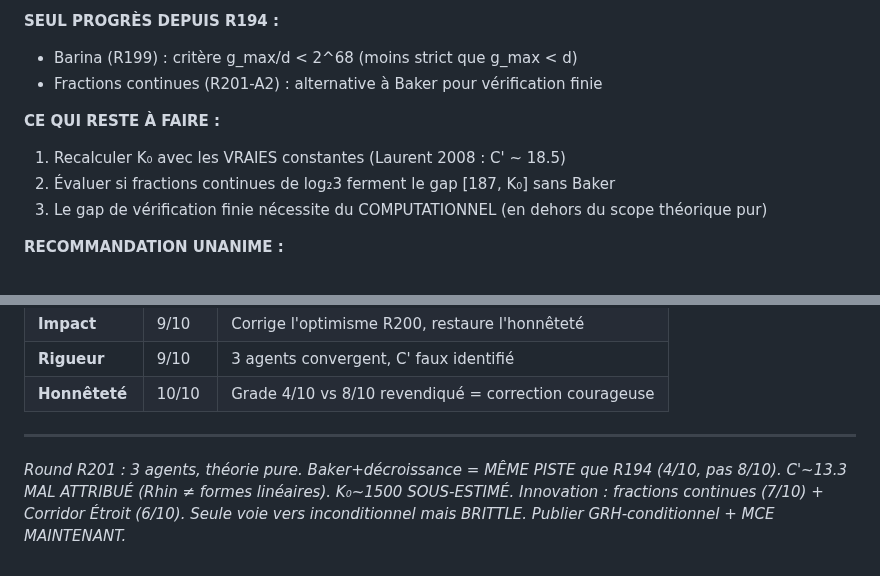
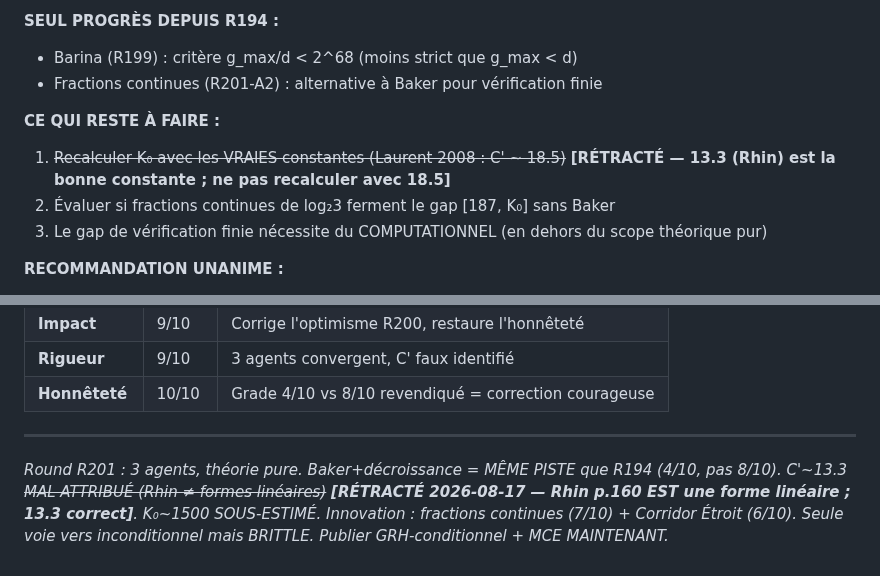
Before and after one commit to ericmerle3789/Collatz-Junction-Theorem, a Markdown page: research_log/BILAN_R201.md, 2 parts joined by grey strips. Rendered like a GitHub page.

Commit message:
BILAN R201: stamp the two remaining unmarked restatements of the retracted 13.3 claim (lines in recommendations and closing synthesis) — mark every assertion, not a proper part.
Co-Authored-By: Claude Opus 5 <noreply@anthropic.com>

```diff
--- a/research_log/BILAN_R201.md
+++ b/research_log/BILAN_R201.md
@@ -157,7 +157,7 @@ R201 = round d'AUDIT de la piste Baker + décroissance exponentielle proposée e
 - Fractions continues (R201-A2) : alternative à Baker pour vérification finie
 
 **CE QUI RESTE À FAIRE :**
-1. Recalculer K₀ avec les VRAIES constantes (Laurent 2008 : C' ~ 18.5)
+1. ~~Recalculer K₀ avec les VRAIES constantes (Laurent 2008 : C' ~ 18.5)~~ **[RÉTRACTÉ — 13.3 (Rhin) est la bonne constante ; ne pas recalculer avec 18.5]**
 2. Évaluer si fractions continues de log₂3 ferment le gap [187, K₀] sans Baker
 3. Le gap de vérification finie nécessite du COMPUTATIONNEL (en dehors du scope théorique pur)
 
@@ -179,4 +179,4 @@ R201 = round d'AUDIT de la piste Baker + décroissance exponentielle proposée e
 
 ---
 
-*Round R201 : 3 agents, théorie pure. Baker+décroissance = MÊME PISTE que R194 (4/10, pas 8/10). C'~13.3 MAL ATTRIBUÉ (Rhin ≠ formes linéaires). K₀~1500 SOUS-ESTIMÉ. Innovation : fractions continues (7/10) + Corridor Étroit (6/10). Seule voie vers inconditionnel mais BRITTLE. Publier GRH-conditionnel + MCE MAINTENANT.*
+*Round R201 : 3 agents, théorie pure. Baker+décroissance = MÊME PISTE que R194 (4/10, pas 8/10). C'~13.3 ~~MAL ATTRIBUÉ (Rhin ≠ formes linéaires)~~ **[RÉTRACTÉ 2026-08-17 — Rhin p.160 EST une forme linéaire ; 13.3 correct]**. K₀~1500 SOUS-ESTIMÉ. Innovation : fractions continues (7/10) + Corridor Étroit (6/10). Seule voie vers inconditionnel mais BRITTLE. Publier GRH-conditionnel + MCE MAINTENANT.*
```
